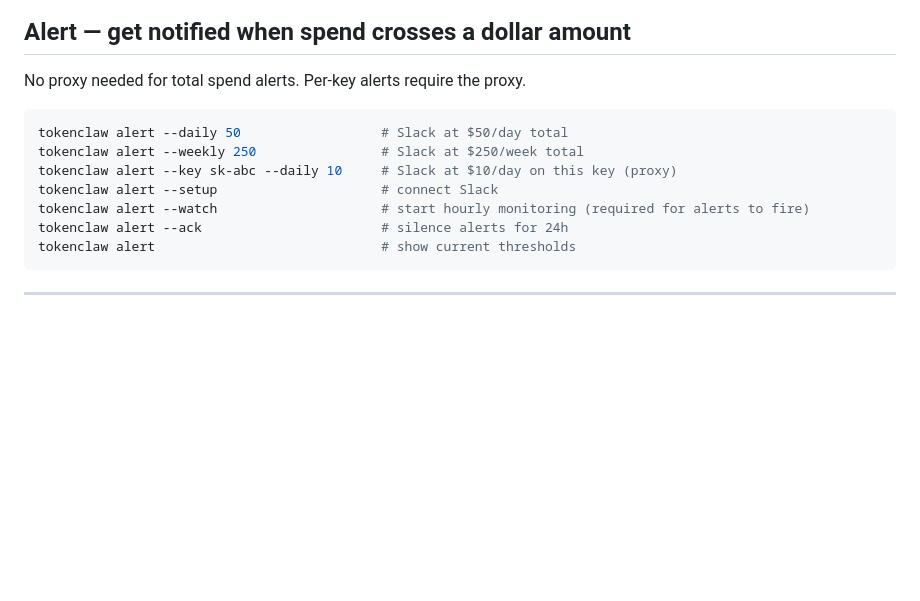
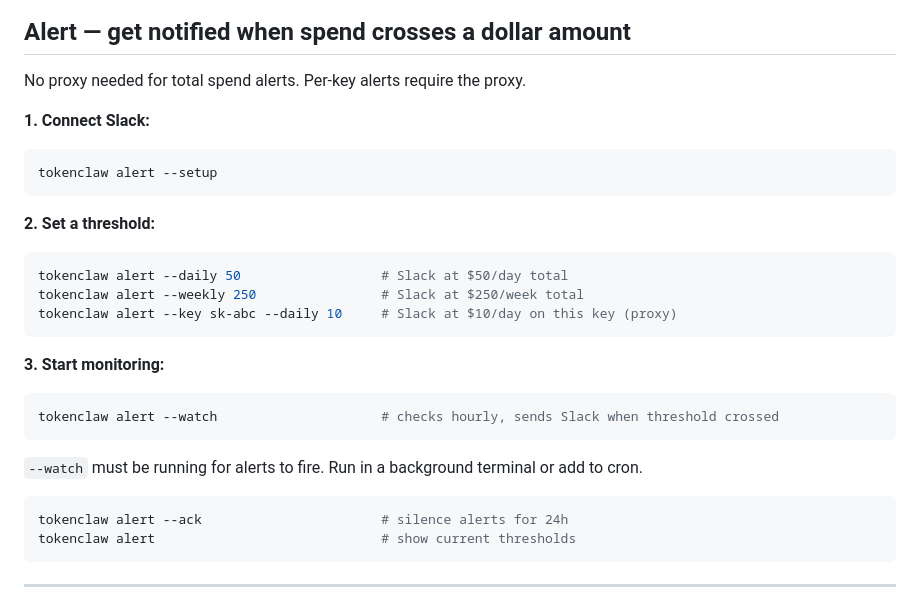
Before and after one commit to katrinalaszlo/tokenclaw, a Markdown page: README.md, the part around the change. GitHub-like rendering; blank space fills up the shorter version.

Commit message:
reorder alert section — setup first, then threshold, then watch
Co-Authored-By: Claude Opus 4.6 (1M context) <noreply@anthropic.com>

````diff
--- a/README.md
+++ b/README.md
@@ -48,12 +48,29 @@ Reads session logs stored locally. Only shows API-billed spend — subscription
 
 No proxy needed for total spend alerts. Per-key alerts require the proxy.
 
+**1. Connect Slack:**
+
+```bash
+tokenclaw alert --setup
+```
+
+**2. Set a threshold:**
+
 ```bash
 tokenclaw alert --daily 50                  # Slack at $50/day total
 tokenclaw alert --weekly 250                # Slack at $250/week total
 tokenclaw alert --key sk-abc --daily 10     # Slack at $10/day on this key (proxy)
-tokenclaw alert --setup                     # connect Slack
-tokenclaw alert --watch                     # start hourly monitoring (required for alerts to fire)
+```
+
+**3. Start monitoring:**
+
+```bash
+tokenclaw alert --watch                     # checks hourly, sends Slack when threshold crossed
+```
+
+`--watch` must be running for alerts to fire. Run in a background terminal or add to cron.
+
+```bash
 tokenclaw alert --ack                       # silence alerts for 24h
 tokenclaw alert                             # show current thresholds
 ```
````
